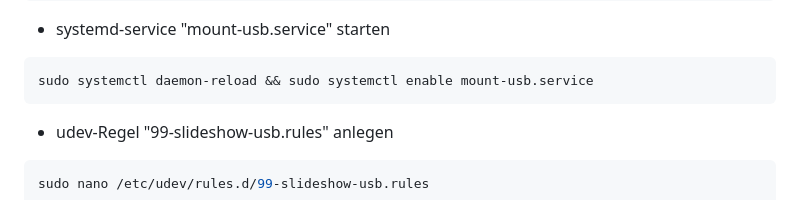
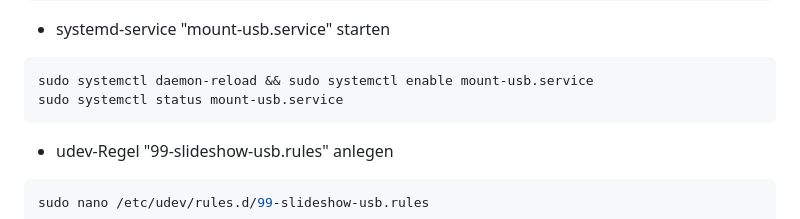
Before and after one commit to msandholz/SlideShow-for-Raspberry-Pi, a Markdown page: README.md, the part around the change. Drawn GitHub-style.

````diff
--- a/README.md
+++ b/README.md
@@ -209,6 +209,7 @@ sudo curl -L https://raw.githubusercontent.com/msandholz/SlideShow-for-Raspberry
 - systemd-service "mount-usb.service" starten
 ```bash
 sudo systemctl daemon-reload && sudo systemctl enable mount-usb.service
+sudo systemctl status mount-usb.service
 ```
 
 - udev-Regel "99-slideshow-usb.rules" anlegen
````
